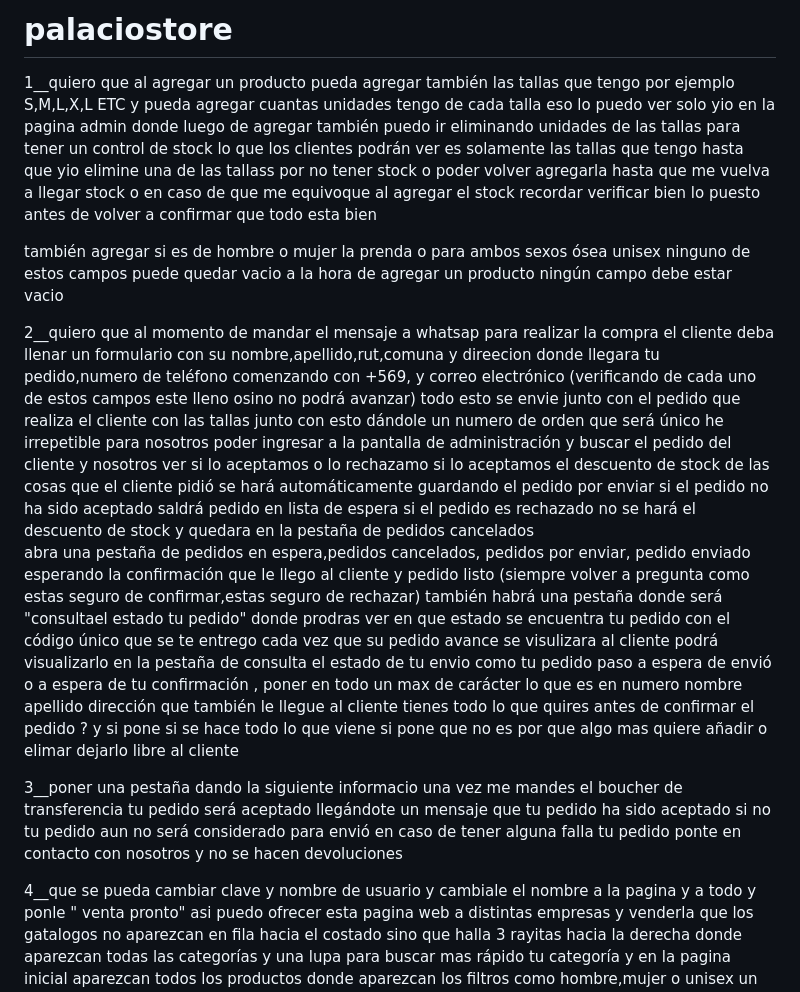
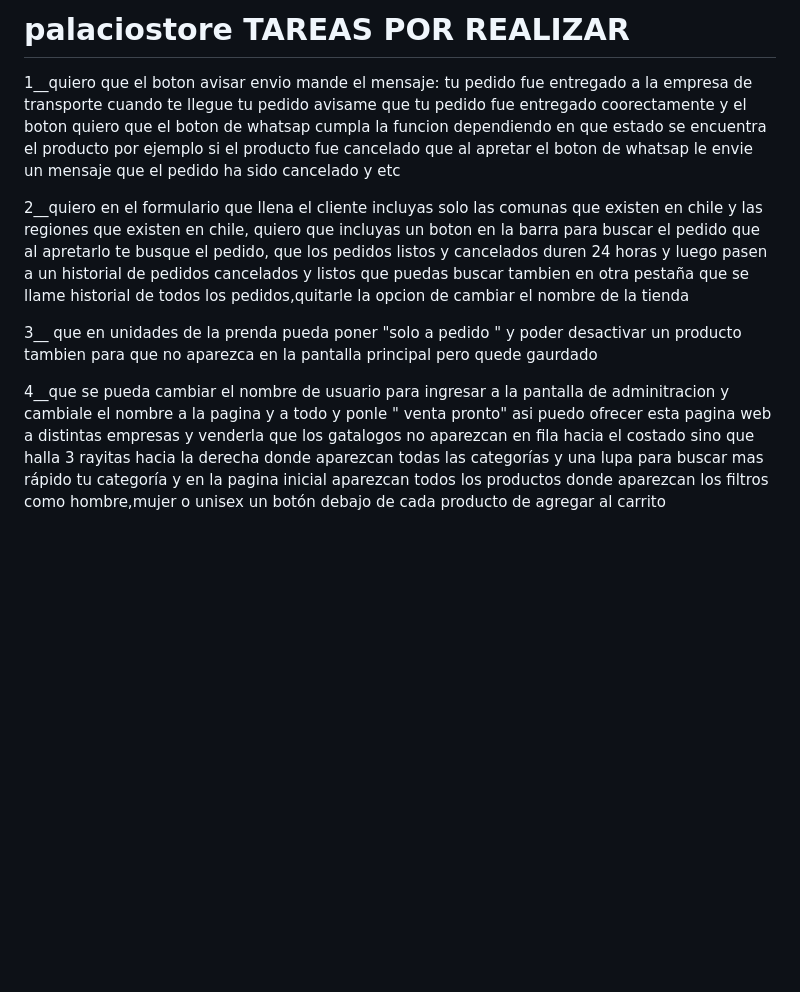
Before and after one commit to ignacio18-crypto/palaciostore, a Markdown page: README.md, the part around the change. Rendered like a GitHub page; blank space fills up the shorter version.

```diff
--- a/README.md
+++ b/README.md
@@ -1,30 +1,15 @@
-# palaciostore
+# palaciostore TAREAS POR REALIZAR
 
-1__quiero que al agregar un producto pueda agregar también las tallas que tengo
-por ejemplo S,M,L,X,L ETC  y pueda agregar cuantas unidades tengo de cada talla
- eso lo puedo ver solo yio en la pagina admin donde luego de agregar también puedo ir eliminando
-unidades de las tallas para tener un control de stock  lo que los clientes podrán ver es solamente las tallas que tengo
-hasta que yio elimine una de las tallass por no tener stock o poder volver agregarla hasta que me vuelva a llegar stock o en caso de que me equivoque al agregar el stock recordar verificar bien lo puesto antes de volver a confirmar que todo esta bien
+1__quiero que el boton avisar envio mande el mensaje: tu pedido fue entregado a la empresa de transporte cuando te llegue tu pedido avisame que tu pedido fue entregado coorectamente y el boton quiero que el boton de whatsap cumpla la funcion dependiendo en que estado se encuentra el producto por ejemplo si el producto fue cancelado que al apretar el boton de whatsap le envie un mensaje que el pedido ha sido cancelado y etc
 
-también agregar si es de hombre o mujer la prenda o para ambos sexos ósea unisex ninguno de estos campos puede quedar vacio a la hora de agregar un producto ningún campo debe estar vacio
+2__quiero en el formulario que llena el cliente incluyas solo las comunas que existen en chile y las regiones que existen en chile, quiero que incluyas un boton en la barra para buscar el pedido que al apretarlo te busque el pedido, que los pedidos listos y cancelados duren 24 horas y luego pasen a un historial de pedidos cancelados y listos que puedas buscar tambien en otra pestaña que se llame historial de todos los pedidos,quitarle la opcion de cambiar el nombre de la tienda
 
 
-2__quiero que al momento de mandar el mensaje a whatsap para realizar la compra el cliente deba llenar un formulario con su nombre,apellido,rut,comuna y direecion donde llegara tu pedido,numero de teléfono comenzando con +569, y correo electrónico (verificando de cada uno de estos campos este lleno osino no podrá avanzar) todo esto se envie junto con el pedido que realiza el cliente con las tallas junto con esto dándole un numero de orden que será único he irrepetible para nosotros poder ingresar a la pantalla de administración y buscar el pedido del cliente y nosotros ver si lo aceptamos o lo rechazamo si lo aceptamos el descuento de stock de las cosas que el cliente pidió se hará automáticamente guardando el pedido por enviar si el pedido no ha sido aceptado saldrá pedido en lista de espera si el pedido es rechazado no se hará el descuento de stock y quedara en la pestaña de pedidos cancelados
-abra una pestaña de pedidos en espera,pedidos cancelados, pedidos por enviar, pedido enviado esperando la confirmación que le llego al cliente y pedido listo (siempre volver a pregunta como estas seguro de confirmar,estas seguro de rechazar)
-también habrá una pestaña donde será "consultael estado tu pedido" donde prodras ver en que estado se encuentra tu pedido con el código único que se te entrego
- cada vez que su pedido avance se visulizara  al cliente podrá visualizarlo en la pestaña de consulta el estado de tu envio como tu pedido paso a espera de envió o a espera de tu confirmación , poner en todo un max de carácter lo que es en numero nombre apellido dirección que también le llegue al cliente tienes todo lo que quires antes de confirmar el pedido ? y si pone si se hace todo lo que viene si pone que no es por que algo mas quiere añadir o elimar dejarlo libre al cliente
-
-
-3__poner una pestaña dando la siguiente informacio
-una vez me mandes el boucher de transferencia tu pedido será aceptado
-llegándote un mensaje que tu pedido ha sido aceptado si no tu pedido aun no será
-considerado para envió en caso de tener alguna falla tu pedido ponte en contacto con
-nosotros y no se hacen devoluciones
+3__ que en unidades de la prenda pueda poner "solo a pedido " y poder desactivar un producto tambien para que no aparezca en la pantalla principal pero quede gaurdado
 
 
 
-
-4__que se pueda cambiar clave y nombre de usuario
+4__que se pueda cambiar el nombre de usuario para ingresar a la pantalla de adminitracion
 y cambiale el nombre a la pagina y a todo y ponle " venta pronto" asi puedo ofrecer esta pagina web a distintas empresas y venderla
 que los gatalogos no aparezcan en fila hacia el costado sino que halla 3 rayitas hacia la derecha donde aparezcan todas las categorías y una lupa para buscar mas rápido tu categoría y en la pagina inicial aparezcan todos los productos donde aparezcan los filtros como hombre,mujer o unisex un botón debajo de cada producto de agregar al carrito
 
```
